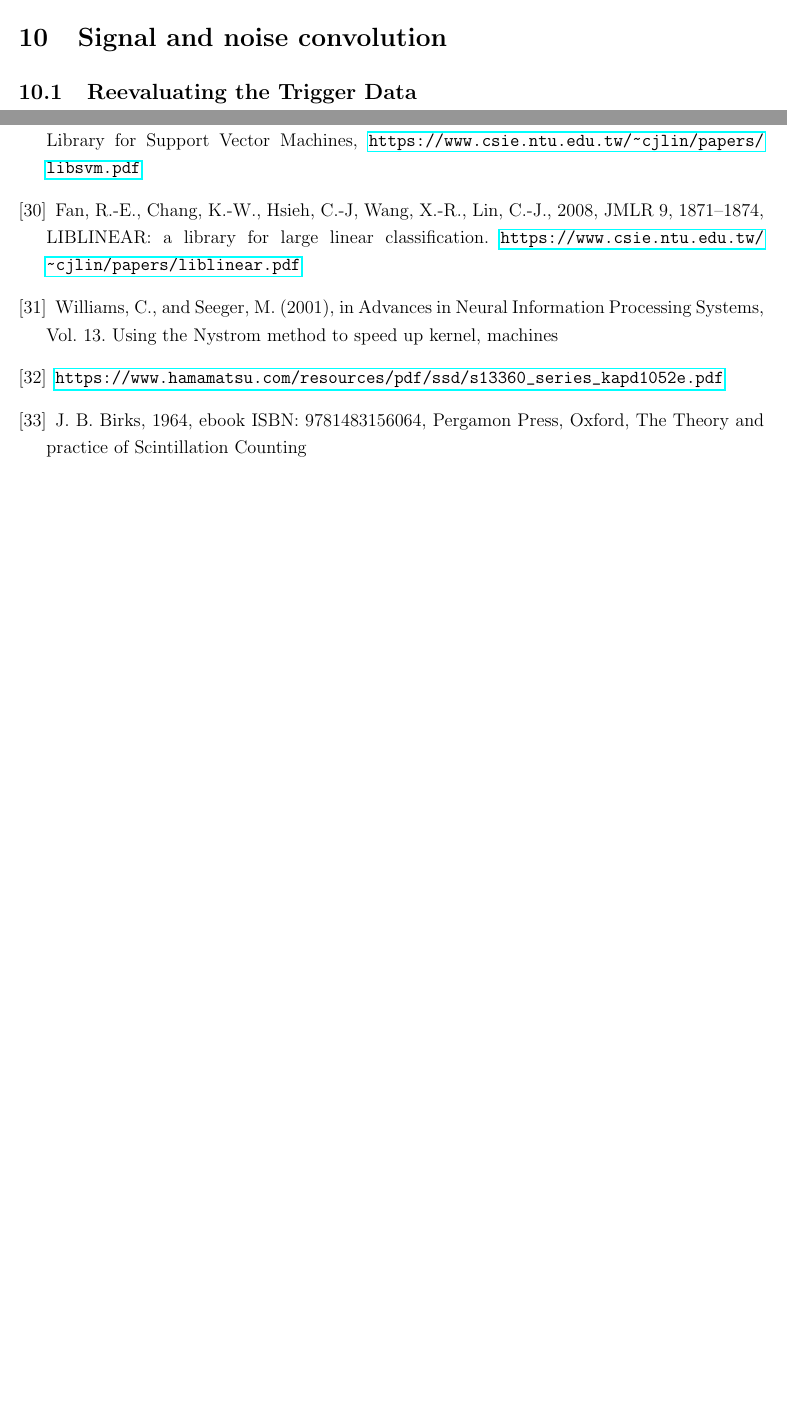
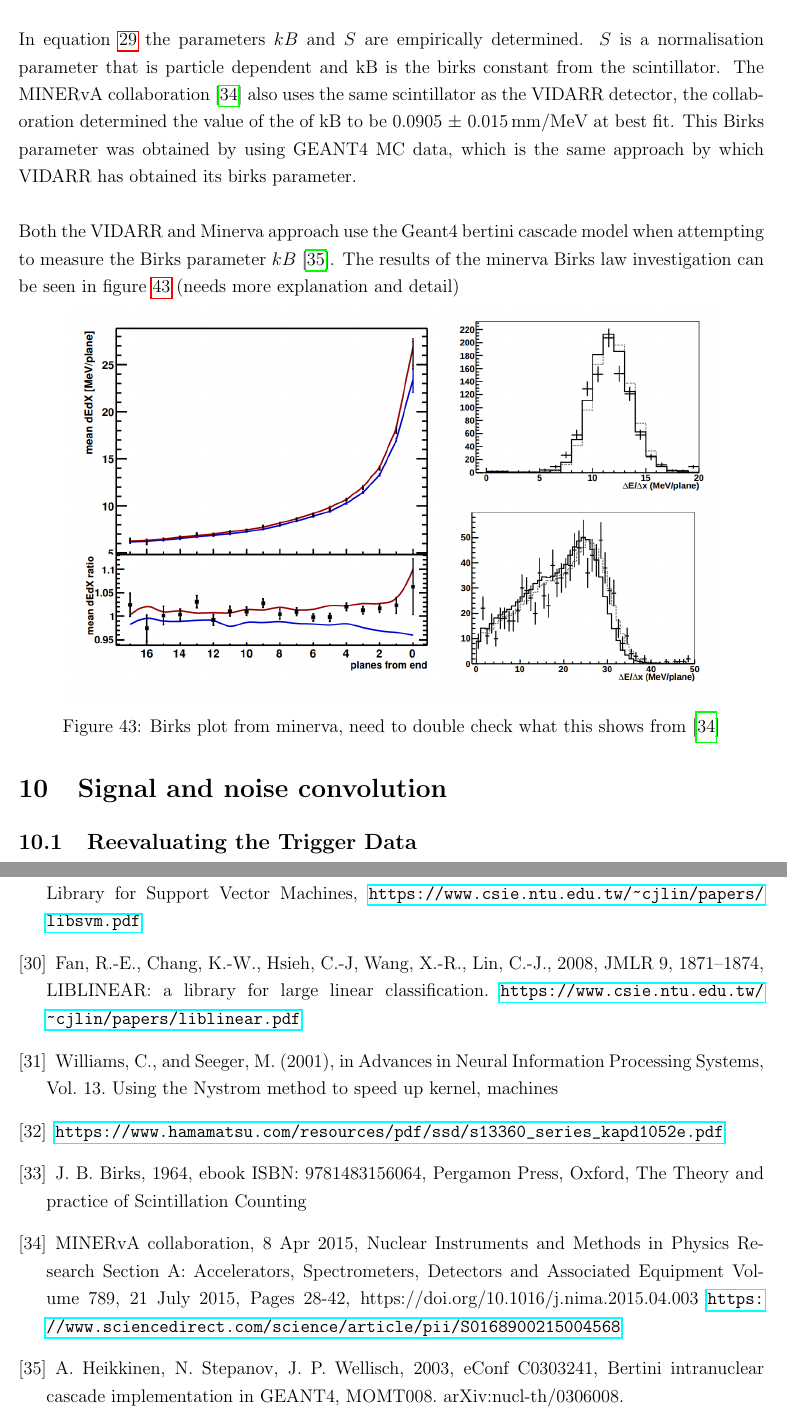
Before and after one commit to sgrcolli/Analyzing-the-response-of-the-VIDARR-detector-large-PhD-Thesis-, a LaTeX paper (main.tex): two parts of pages 44 and 46 of 47 before the commit and two parts of pages 44 and 47 of 48 after it, joined at a grey line, cut at the place of the change, the shorter picture padded with empty space. Compiled offline with pdfLaTeX.

Commit message:
Added some stuff to the minerva section, but mostly just reading

```diff
--- a/main.tex
+++ b/main.tex
@@ -978,6 +978,17 @@ VIDARR is composed of an organic scintillator this material produces light as pa
 \frac{dL}{dx} = \frac{S\frac{dE}{dx}}{1 + kB \frac{dE}{dx}}
 \label{Birks_law}
 \end{equation}
+~\\
+In equation \ref{Birks_law} the parameters $kB$ and $S$ are empirically determined. $S$ is a normalisation parameter that is particle dependent and kB is the birks constant from the scintillator. The MINERvA collaboration \cite{minerva_birks} also uses the same scintillator as the VIDARR detector, the collaboration determined the value of the of kB to be 0.0905 $\pm$ 0.015\,mm/MeV at best fit. This Birks parameter was obtained by using GEANT4 MC data, which is the same approach by which VIDARR has obtained its birks parameter.\\
+
+Both the VIDARR and Minerva approach use the Geant4 bertini cascade model when attempting to measure the Birks parameter $kB$ \cite{Geant4_bert_cas}. The results of the minerva Birks law investigation can be seen in figure \ref{minerva_birks_plot} (needs more explanation and detail)
+
+\begin{Figure}
+ \centering
+ \includegraphics[height=90mm]{minerva_birks_plot.png}
+ \captionof{figure}{Birks plot from minerva, need to double check what this shows from \cite{minerva_birks}} %~can be used as a kind of place holder in latex
+ \label{minerva_birks_plot}
+\end{Figure}
 
 \section{Signal and noise convolution}
 \subsection{Reevaluating the Trigger Data}
@@ -1085,6 +1096,12 @@ Williams, C., and Seeger, M. (2001), in Advances in Neural Information Processin
 \bibitem{birks_book}
 J. B. Birks, 1964, ebook ISBN: 9781483156064, Pergamon Press, Oxford, The Theory and practice of Scintillation Counting
 
+\bibitem{minerva_birks}
+MINERvA collaboration, 8 Apr 2015, Nuclear Instruments and Methods in Physics Research Section A: Accelerators, Spectrometers, Detectors and Associated Equipment Volume 789, 21 July 2015, Pages 28-42, https://doi.org/10.1016/j.nima.2015.04.003 \url{https://www.sciencedirect.com/science/article/pii/S0168900215004568}
+
+\bibitem{Geant4_bert_cas}
+A. Heikkinen, N. Stepanov, J. P. Wellisch, 2003, eConf C0303241, Bertini intranuclear cascade implementation in GEANT4,  MOMT008. arXiv:nucl-th/0306008.
+
 \end{thebibliography}
 
 
```
Also changed, not shown: minerva_birks_plot.png (added).
